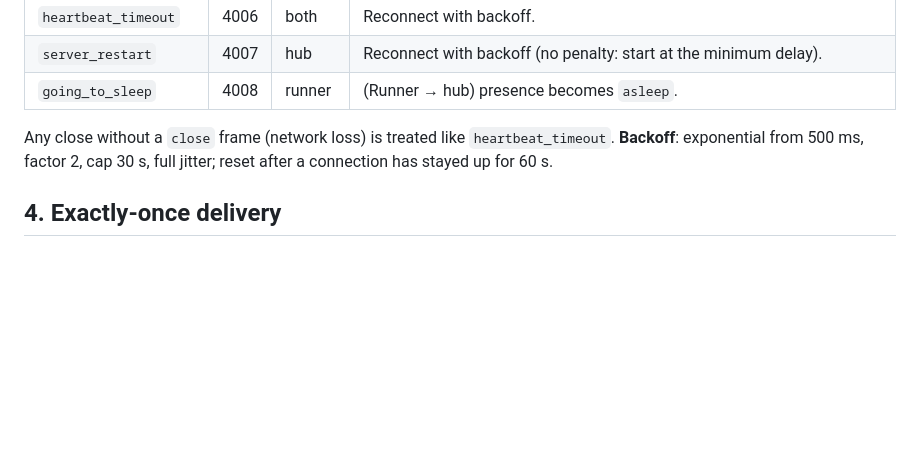
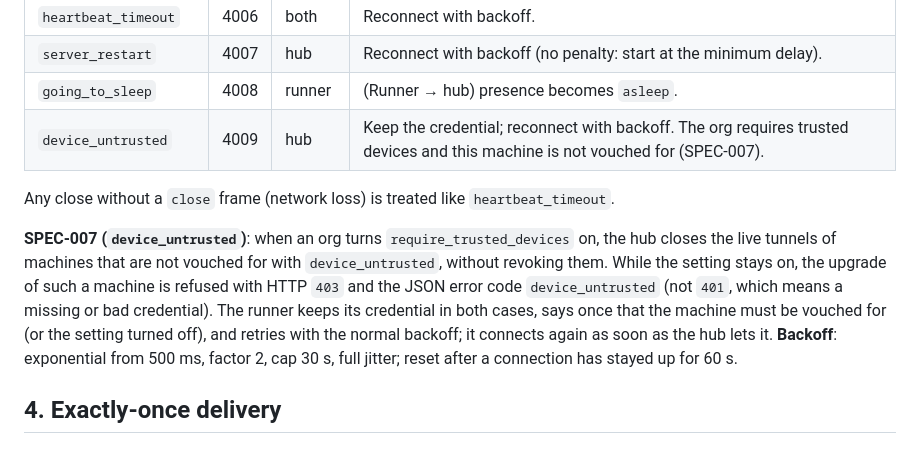
Before and after one commit to howlerops/sprite-machine, a Markdown page: docs/specs/tunnel.md, the part around the change. GitHub-like rendering; blank space fills up the shorter version.

Commit message:
spec(tunnel): SPEC-007 device_untrusted close code (4009) and 403 at upgrade; keep the credential

```diff
--- a/docs/specs/tunnel.md
+++ b/docs/specs/tunnel.md
@@ -358,8 +358,17 @@ Sent just before the WebSocket close frame. The WebSocket close code is 4000 + t
 | `heartbeat_timeout`   | 4006 | both   | Reconnect with backoff.                                                      |
 | `server_restart`      | 4007 | hub    | Reconnect with backoff (no penalty: start at the minimum delay).             |
 | `going_to_sleep`      | 4008 | runner | (Runner → hub) presence becomes `asleep`.                                    |
+| `device_untrusted`    | 4009 | hub    | Keep the credential; reconnect with backoff. The org requires trusted devices and this machine is not vouched for (SPEC-007). |
 
 Any close without a `close` frame (network loss) is treated like `heartbeat_timeout`.
+
+**SPEC-007 (`device_untrusted`)**: when an org turns `require_trusted_devices` on, the hub closes
+the live tunnels of machines that are not vouched for with `device_untrusted`, without revoking
+them. While the setting stays on, the upgrade of such a machine is refused with HTTP `403` and the
+JSON error code `device_untrusted` (not `401`, which means a missing or bad credential). The
+runner keeps its credential in both cases, says once that the machine must be vouched for (or
+the setting turned off), and retries with the normal backoff; it connects again as soon as the
+hub lets it.
 **Backoff**: exponential from 500 ms, factor 2, cap 30 s, full jitter; reset after a
 connection has stayed up for 60 s.
 
```
